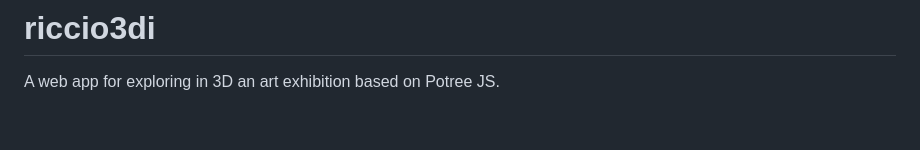
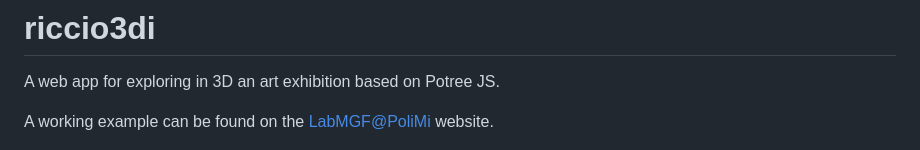
Before and after one commit to Tars4815/riccio3di, a Markdown page: README.md, the part around the change. Rendered like a GitHub page; blank space fills up the shorter version.

```diff
--- a/README.md
+++ b/README.md
@@ -1,5 +1,7 @@
 # riccio3di
 A web app for exploring in 3D an art exhibition based on Potree JS.
+
+A working example can be found on the [LabMGF@PoliMi](https://labmgf.dica.polimi.it/pujob/riccio3di/) website.
 
 ![Home page of the Potree based platform](./screenshots/riccio3di-welcomepanel.png "Homepage of the Potree based platform of the Ricci Oddi Gallery in Piacenza (Italy)")
 
```
